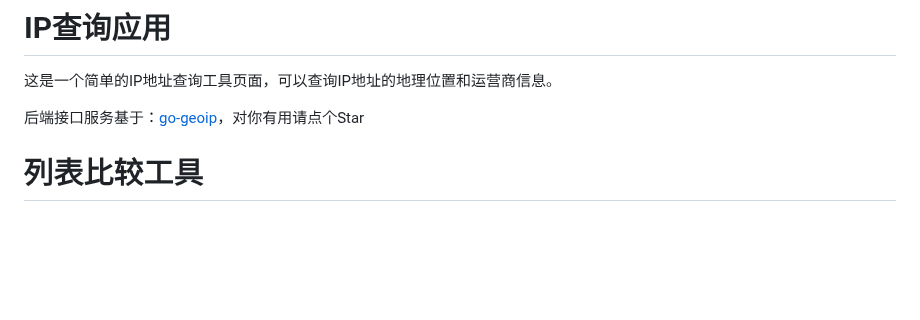
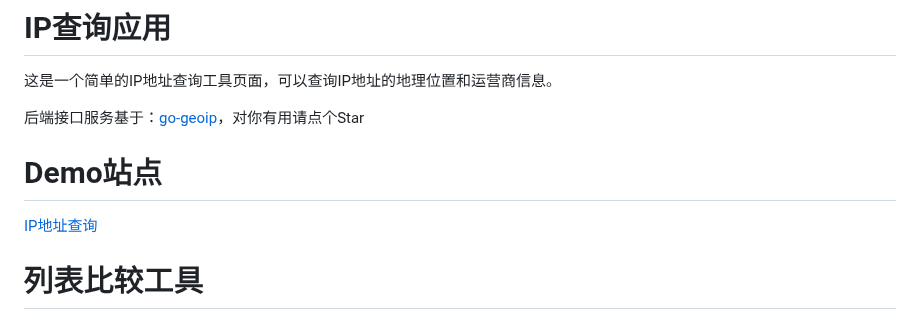
Before and after one commit to linqiu919/ip-info, a Markdown page: README.md, the part around the change. GitHub-like rendering; blank space fills up the shorter version.

```diff
--- a/README.md
+++ b/README.md
@@ -3,6 +3,9 @@
 这是一个简单的IP地址查询工具页面，可以查询IP地址的地理位置和运营商信息。
 
 后端接口服务基于：<a href="https://github.com/deanxv/go-geoip">go-geoip</a>，对你有用请点个Star
+
+# Demo站点
+<a href="https://ip.wxnext.top">IP地址查询</a>
 
 # 列表比较工具
 可以比较A和B两个列表数据，找出在A中但不在B中的项目。
```
